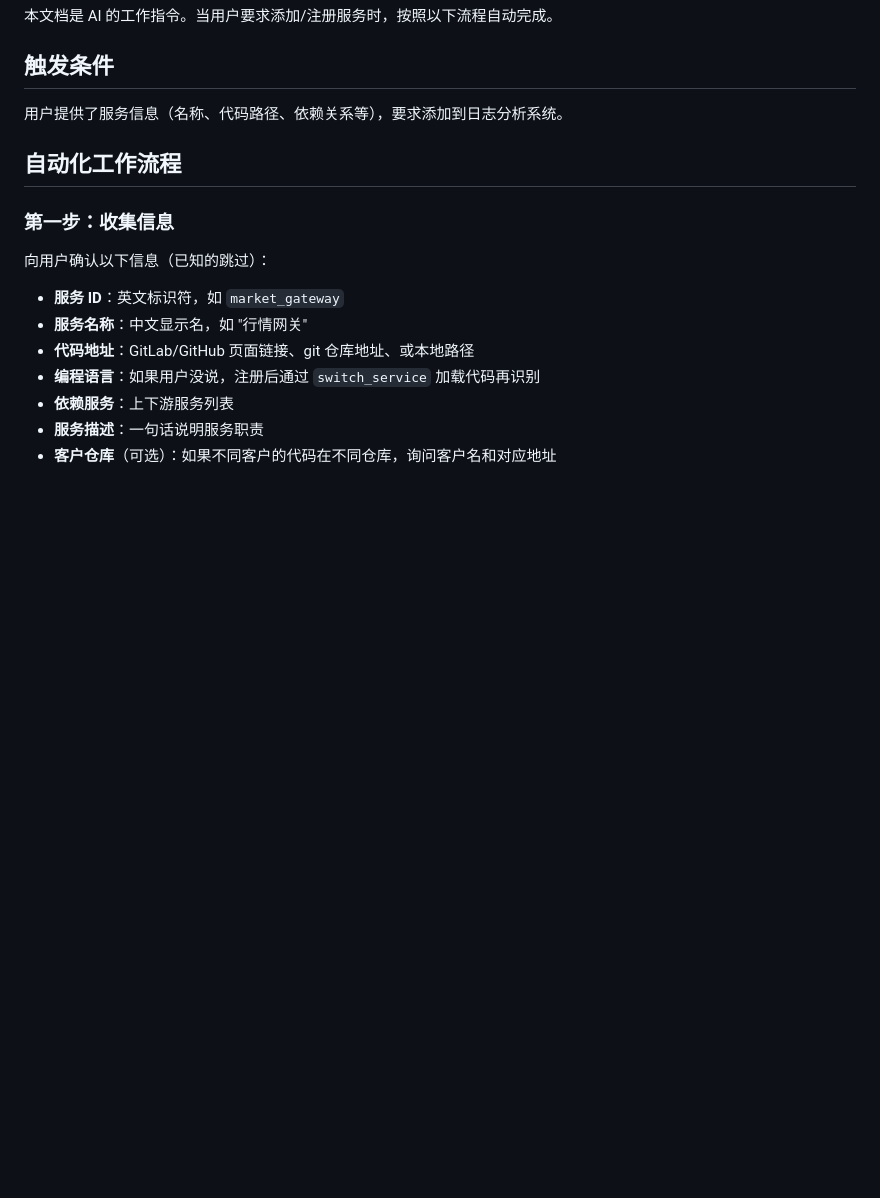
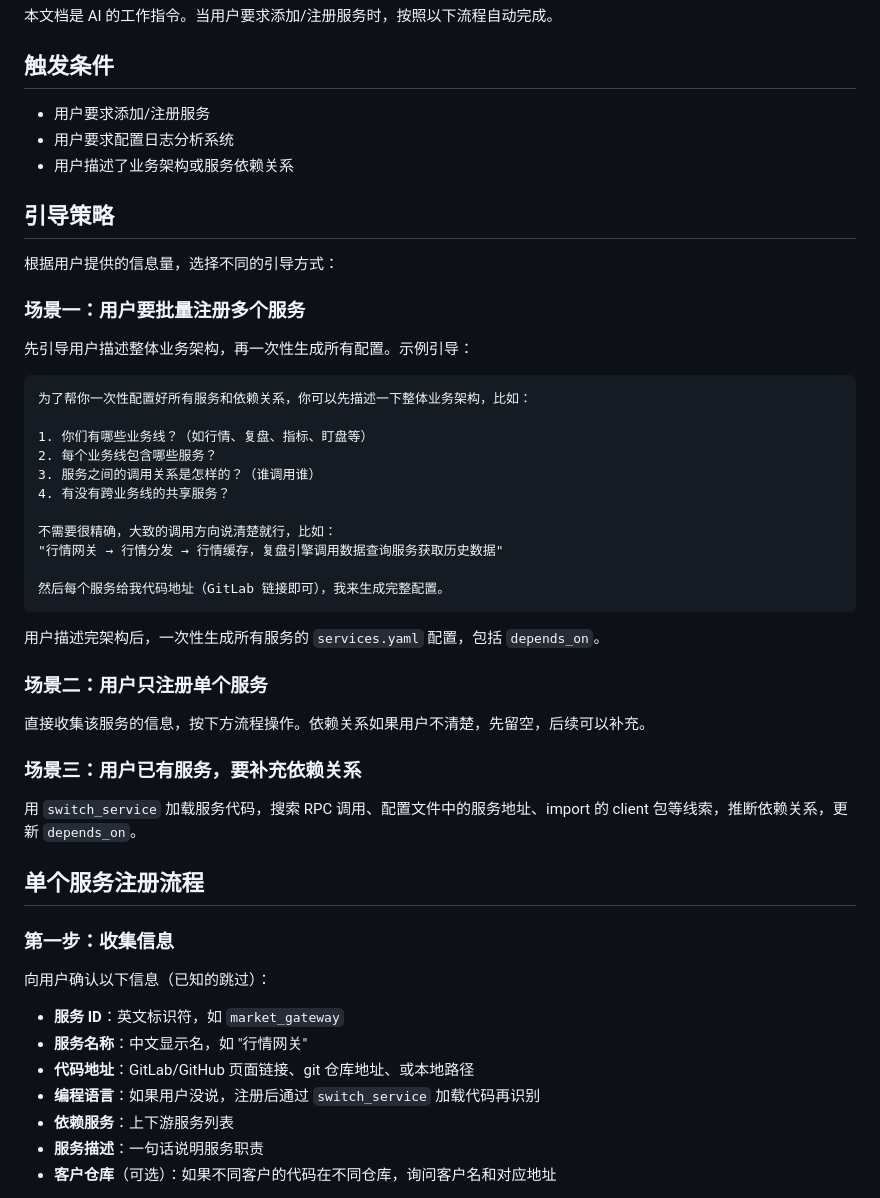
Before and after one commit to zdco/knowledge-chat, a Markdown page: AI_GUIDE_ANALYZER.md, the part around the change. Drawn GitHub-style; blank space fills up the shorter version.

Commit message:
docs: AI_GUIDE_ANALYZER 增加引导策略，支持批量注册、架构描述、依赖推断三种场景

````diff
--- a/AI_GUIDE_ANALYZER.md
+++ b/AI_GUIDE_ANALYZER.md
@@ -4,9 +4,43 @@
 
 ## 触发条件
 
-用户提供了服务信息（名称、代码路径、依赖关系等），要求添加到日志分析系统。
+- 用户要求添加/注册服务
+- 用户要求配置日志分析系统
+- 用户描述了业务架构或服务依赖关系
 
-## 自动化工作流程
+## 引导策略
+
+根据用户提供的信息量，选择不同的引导方式：
+
+### 场景一：用户要批量注册多个服务
+
+先引导用户描述整体业务架构，再一次性生成所有配置。示例引导：
+
+```
+为了帮你一次性配置好所有服务和依赖关系，你可以先描述一下整体业务架构，比如：
+
+1. 你们有哪些业务线？（如行情、复盘、指标、盯盘等）
+2. 每个业务线包含哪些服务？
+3. 服务之间的调用关系是怎样的？（谁调用谁）
+4. 有没有跨业务线的共享服务？
+
+不需要很精确，大致的调用方向说清楚就行，比如：
+"行情网关 → 行情分发 → 行情缓存，复盘引擎调用数据查询服务获取历史数据"
+
+然后每个服务给我代码地址（GitLab 链接即可），我来生成完整配置。
+```
+
+用户描述完架构后，一次性生成所有服务的 `services.yaml` 配置，包括 `depends_on`。
+
+### 场景二：用户只注册单个服务
+
+直接收集该服务的信息，按下方流程操作。依赖关系如果用户不清楚，先留空，后续可以补充。
+
+### 场景三：用户已有服务，要补充依赖关系
+
+用 `switch_service` 加载服务代码，搜索 RPC 调用、配置文件中的服务地址、import 的 client 包等线索，推断依赖关系，更新 `depends_on`。
+
+## 单个服务注册流程
 
 ### 第一步：收集信息
 
````
